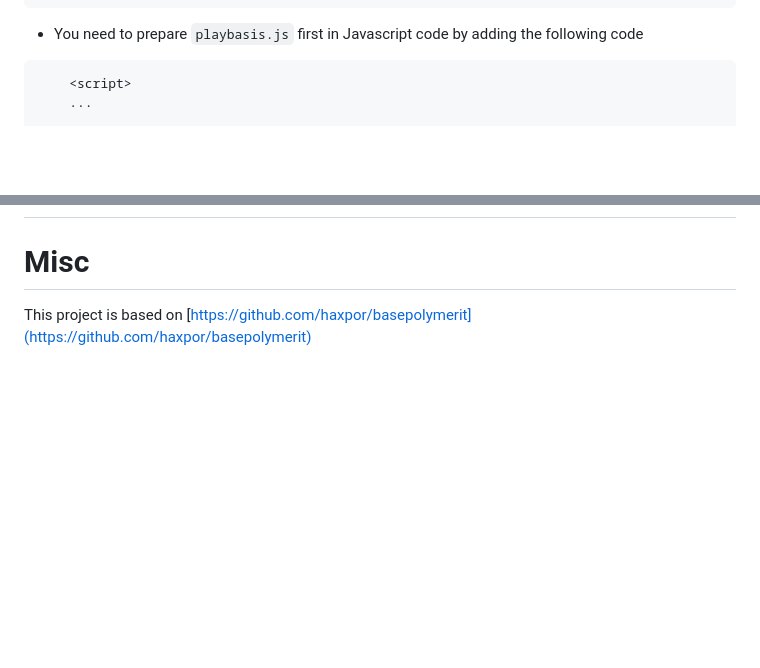
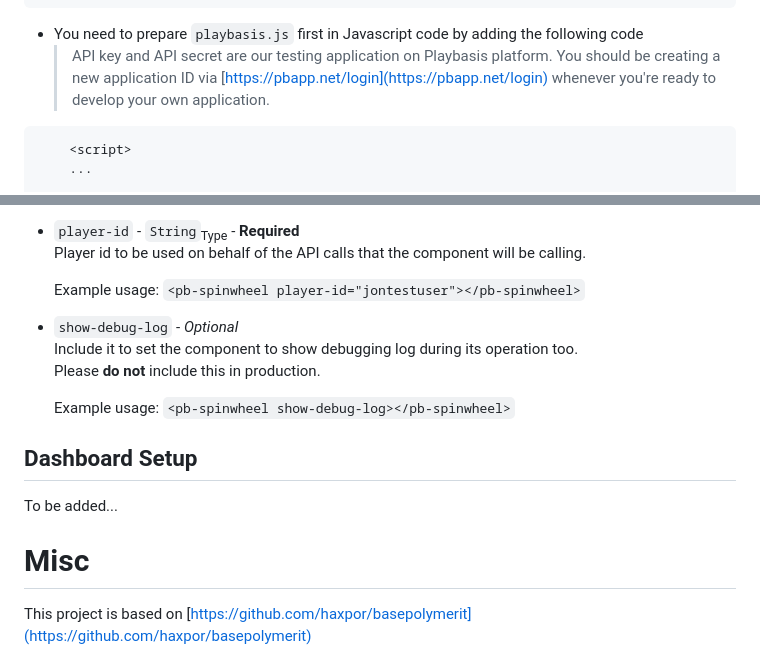
Before and after one commit to playbasis/spinwheel-js, a Markdown page: README.md, 2 parts joined by grey strips. Rendered like a GitHub page; blank space fills up the shorter version.

````diff
--- a/README.md
+++ b/README.md
@@ -58,6 +58,7 @@ For Javascript + HTML project, follows the following steps.
     >Loading...</pb-spinwheel>
 ```
 * You need to prepare `playbasis.js` first in Javascript code by adding the following code
+   > API key and API secret are our testing application on Playbasis platform. You should be creating a new application ID via [https://pbapp.net/login](https://pbapp.net/login) whenever you're ready to develop your own application.
 
 ```javascript
 	<script>
@@ -116,3 +156,17 @@ For Javascript + HTML project, follows the following steps.
+* `player-id` - `String`<sub>Type</sub>  - **Required**
+   Player id to be used on behalf of the API calls that the component will be calling.
+
+   Example usage: `<pb-spinwheel player-id="jontestuser"></pb-spinwheel>`
+
+* `show-debug-log` - *Optional*
+   Include it to set the component to show debugging log during its operation too.
+   Please **do not** include this in production.
+
+   Example usage: `<pb-spinwheel show-debug-log></pb-spinwheel>`
+
+## Dashboard Setup
+
+To be added...
 
 # Misc
 This project is based on [https://github.com/haxpor/basepolymerit](https://github.com/haxpor/basepolymerit)
````
Also changed, not shown: other parts of README.md (+39 -0 lines), sample.png.
